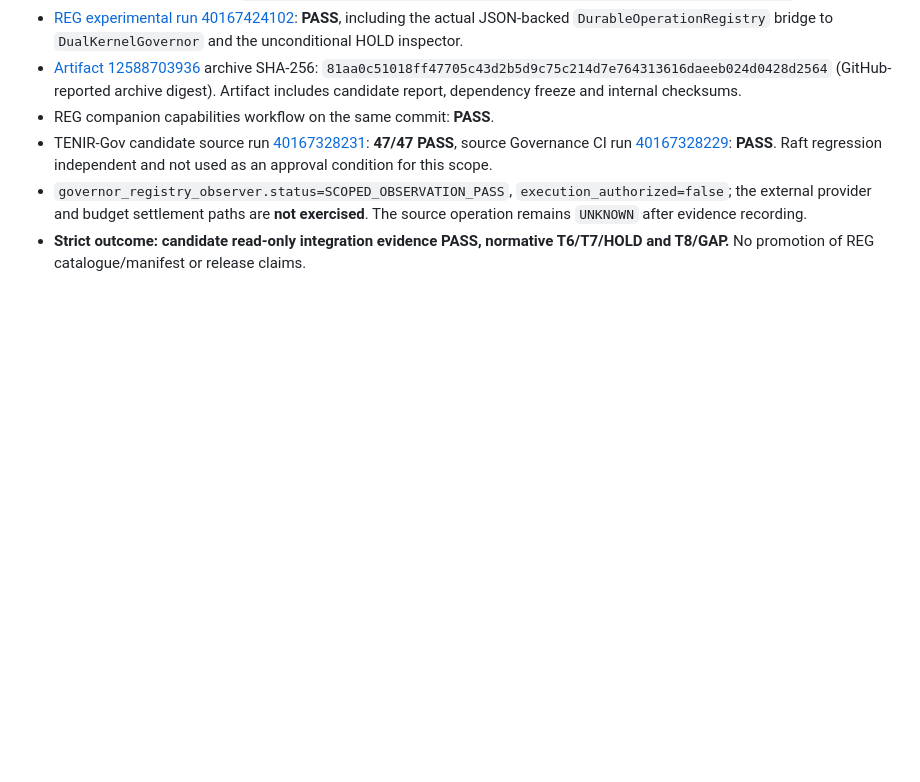
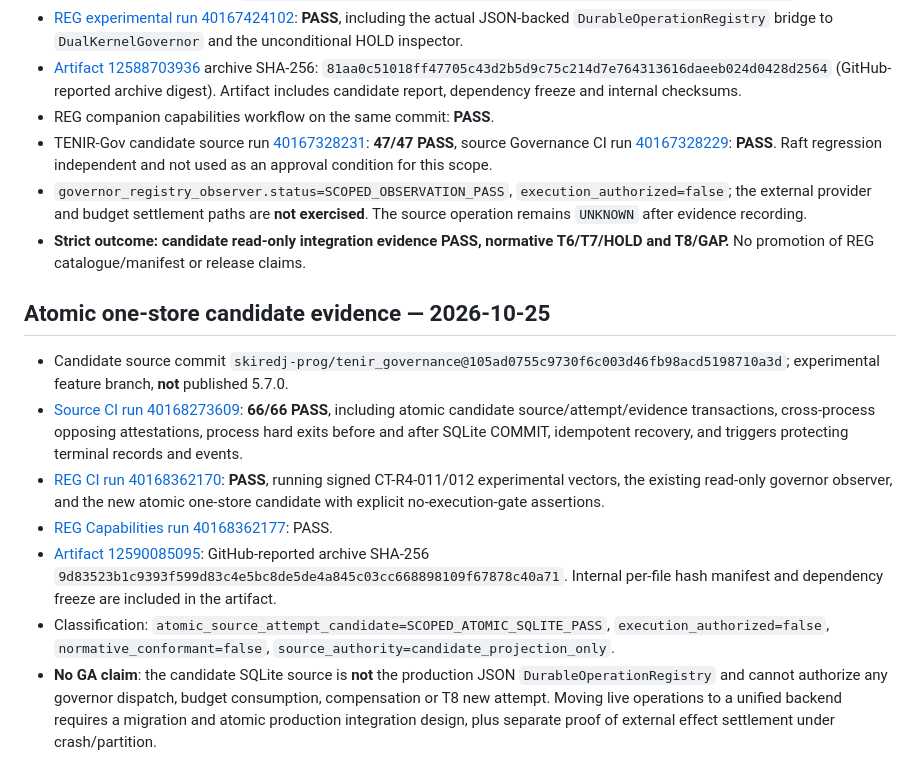
Before and after one commit to skiredj-prog/reg-conformance, a Markdown page: qualification_candidates/T6_T7_EVIDENCE.md, the part around the change. GitHub-like rendering; blank space fills up the shorter version.

Commit message:
evidence: bind green 66-test SQLite atomic candidate and independent REG CI archive digest

```diff
--- a/qualification_candidates/T6_T7_EVIDENCE.md
+++ b/qualification_candidates/T6_T7_EVIDENCE.md
@@ -33,3 +33,13 @@ This CI **does not** demonstrate: production governor/dispatch coupling, dual-st
 - TENIR-Gov candidate source run [40167328231](https://github.com/skiredj-prog/tenir_governance/actions/runs/40167328231): **47/47 PASS**, source Governance CI run [40167328229](https://github.com/skiredj-prog/tenir_governance/actions/runs/40167328229): **PASS**. Raft regression independent and not used as an approval condition for this scope.
 - `governor_registry_observer.status=SCOPED_OBSERVATION_PASS`, `execution_authorized=false`; the external provider and budget settlement paths are **not exercised**. The source operation remains `UNKNOWN` after evidence recording.
 - **Strict outcome: candidate read-only integration evidence PASS, normative T6/T7/HOLD and T8/GAP.** No promotion of REG catalogue/manifest or release claims.
+
+## Atomic one-store candidate evidence — 2026-10-25
+
+- Candidate source commit `skiredj-prog/tenir_governance@105ad0755c9730f6c003d46fb98acd5198710a3d`; experimental feature branch, **not** published 5.7.0.
+- [Source CI run 40168273609](https://github.com/skiredj-prog/tenir_governance/actions/runs/40168273609): **66/66 PASS**, including atomic candidate source/attempt/evidence transactions, cross-process opposing attestations, process hard exits before and after SQLite COMMIT, idempotent recovery, and triggers protecting terminal records and events.
+- [REG CI run 40168362170](https://github.com/skiredj-prog/reg-conformance/actions/runs/40168362170): **PASS**, running signed CT-R4-011/012 experimental vectors, the existing read-only governor observer, and the new atomic one-store candidate with explicit no-execution-gate assertions.
+- [REG Capabilities run 40168362177](https://github.com/skiredj-prog/reg-conformance/actions/runs/40168362177): PASS.
+- [Artifact 12590085095](https://github.com/skiredj-prog/reg-conformance/actions/runs/40168362170/artifacts/12590085095): GitHub-reported archive SHA-256 `9d83523b1c9393f599d83c4e5bc8de5de4a845c03cc668898109f67878c40a71`. Internal per-file hash manifest and dependency freeze are included in the artifact.
+- Classification: `atomic_source_attempt_candidate=SCOPED_ATOMIC_SQLITE_PASS`, `execution_authorized=false`, `normative_conformant=false`, `source_authority=candidate_projection_only`.
+- **No GA claim**: the candidate SQLite source is **not** the production JSON `DurableOperationRegistry` and cannot authorize any governor dispatch, budget consumption, compensation or T8 new attempt. Moving live operations to a unified backend requires a migration and atomic production integration design, plus separate proof of external effect settlement under crash/partition.
```
